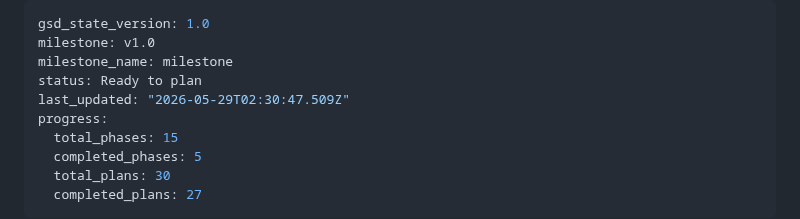
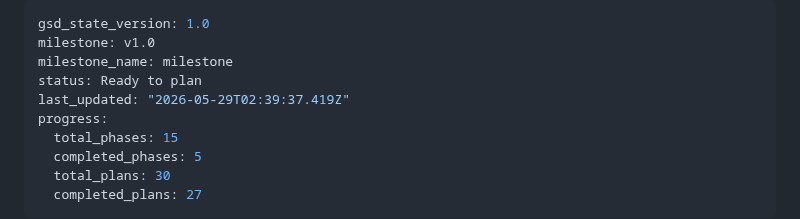
Before and after one commit to ogdevlabs/MWF, a Markdown page: .planning/STATE.md, the part around the change. GitHub-like rendering.

```diff
--- a/.planning/STATE.md
+++ b/.planning/STATE.md
@@ -3,7 +3,7 @@ gsd_state_version: 1.0
 milestone: v1.0
 milestone_name: milestone
 status: Ready to plan
-last_updated: "2026-05-29T02:30:47.509Z"
+last_updated: "2026-05-29T02:39:37.419Z"
 progress:
   total_phases: 15
   completed_phases: 5
```
Also changed, not shown: 2 other files.
